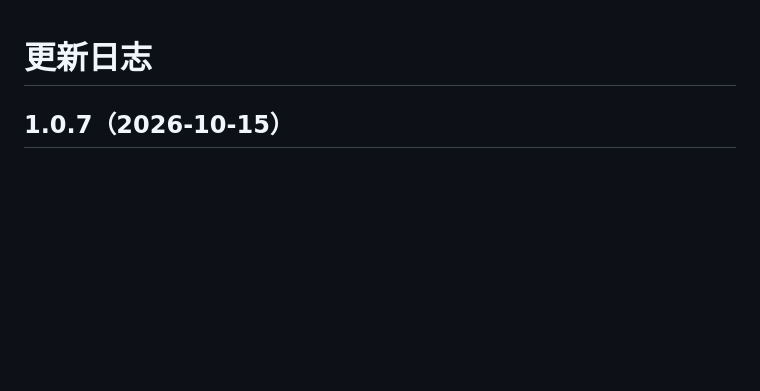
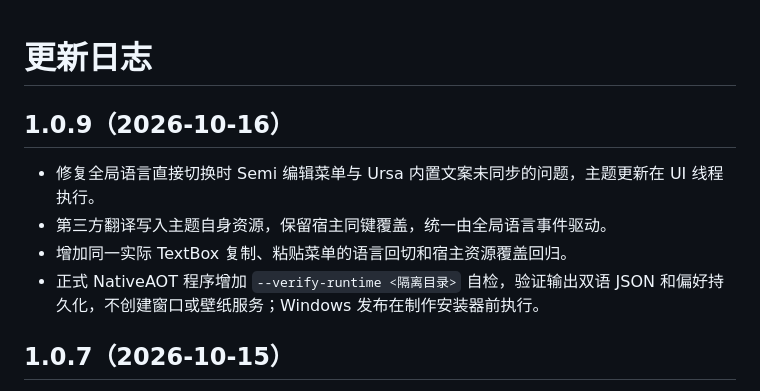
Before and after one commit to dotnet9/KidWall, a Markdown page: UpdateLog.md, the part around the change. GitHub-like rendering; blank space fills up the shorter version.

```diff
--- a/UpdateLog.md
+++ b/UpdateLog.md
@@ -1,4 +1,11 @@
 # 更新日志
+
+## 1.0.9（2026-10-16）
+
+- 修复全局语言直接切换时 Semi 编辑菜单与 Ursa 内置文案未同步的问题，主题更新在 UI 线程执行。
+- 第三方翻译写入主题自身资源，保留宿主同键覆盖，统一由全局语言事件驱动。
+- 增加同一实际 TextBox 复制、粘贴菜单的语言回切和宿主资源覆盖回归。
+- 正式 NativeAOT 程序增加 `--verify-runtime <隔离目录>` 自检，验证输出双语 JSON 和偏好持久化，不创建窗口或壁纸服务；Windows 发布在制作安装器前执行。
 
 ## 1.0.7（2026-10-15）
 
```
Also changed, not shown: README.md (+2 -2 lines), docs/UI-VERIFICATION.md (+6 -0 lines), docs/media/kidwall-native-dark.png, docs/media/kidwall-native-light.png, 4 other files.
